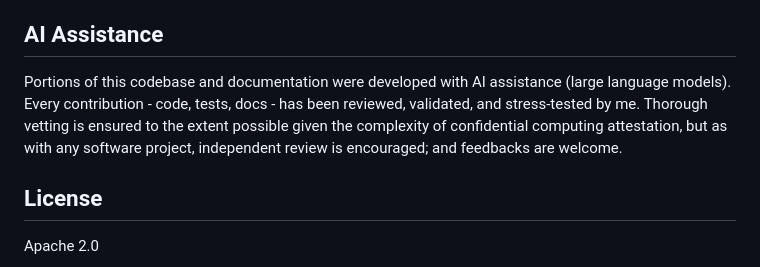
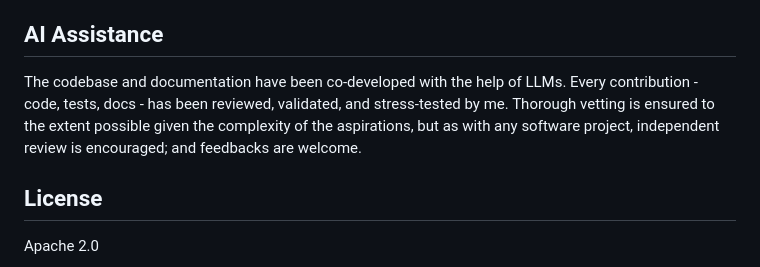
Before and after one commit to Confidior/confidior-engine, a Markdown page: README.md, the part around the change. Drawn GitHub-style.

Commit message:
docs: reword the AI disclosure
The section said portions of the work were developed with AI assistance. It
has been co-developed throughout, and says so now. The rest of the claim is
unchanged: reviewed, validated and stress-tested, with the limits of that
vetting stated.

The complexity clause no longer names confidential computing attestation,
because it is no longer the only scope the codebase reaches.

```diff
--- a/README.md
+++ b/README.md
@@ -221,7 +221,7 @@ uv run mypy src/       # Type check
 
 ## AI Assistance
 
-Portions of this codebase and documentation were developed with AI assistance (large language models). Every contribution - code, tests, docs - has been reviewed, validated, and stress-tested by me. Thorough vetting is ensured to the extent possible given the complexity of confidential computing attestation, but as with any software project, independent review is encouraged; and feedbacks are welcome.
+The codebase and documentation have been co-developed with the help of LLMs. Every contribution - code, tests, docs - has been reviewed, validated, and stress-tested by me. Thorough vetting is ensured to the extent possible given the complexity of the aspirations, but as with any software project, independent review is encouraged; and feedbacks are welcome.
 
 
 ## License
```
